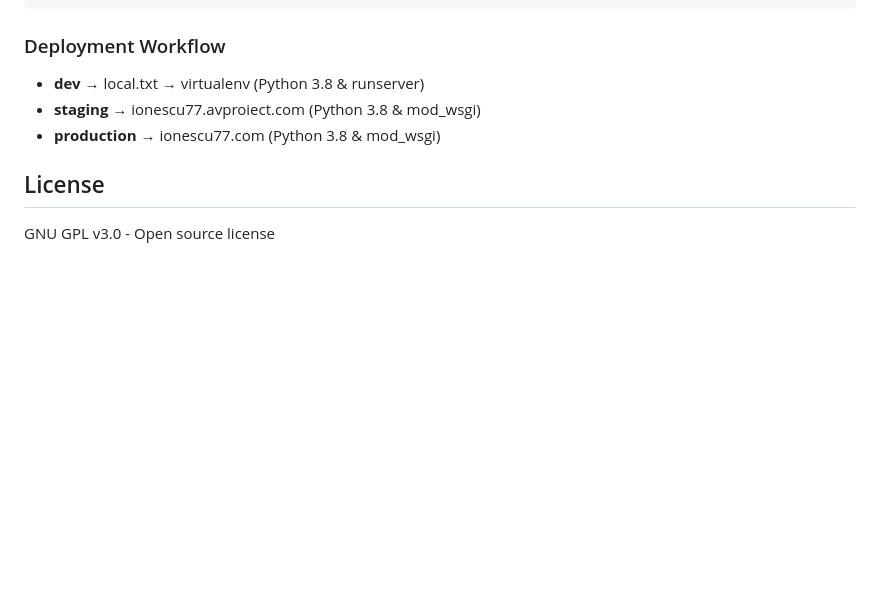
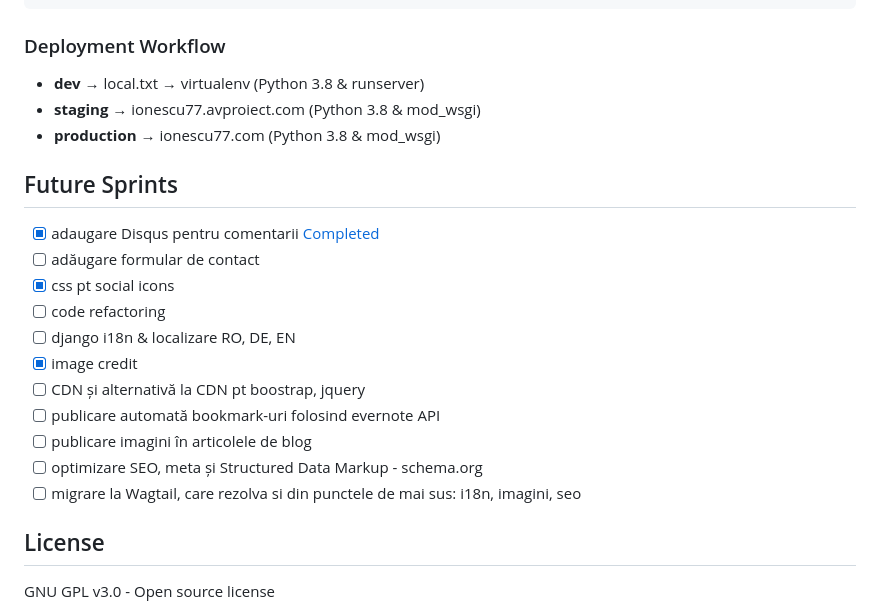
Before and after one commit to ionescu77/myWebsite2, a Markdown page: README.md, the part around the change. GitHub-like rendering; blank space fills up the shorter version.

Commit message:
Restore Future Sprints section to README
Co-authored-by: ionescu77 <8016748+ionescu77@users.noreply.github.com>

```diff
--- a/README.md
+++ b/README.md
@@ -84,6 +84,20 @@ python3 src/manage.py jenkins --enable-coverage --coverage-format html blogengin
 - **staging** → ionescu77.avproiect.com (Python 3.8 & mod_wsgi)
 - **production** → ionescu77.com (Python 3.8 & mod_wsgi)
 
+## Future Sprints
+
+- [x] adaugare Disqus pentru comentarii [Completed](https://github.com/ionescu77/myWebsite/issues/12)
+- [ ] adăugare formular de contact
+- [x] css pt social icons
+- [ ] code refactoring
+- [ ] django i18n & localizare RO, DE, EN
+- [x] image credit
+- [ ] CDN și alternativă la CDN pt boostrap, jquery
+- [ ] publicare automată bookmark-uri folosind evernote API
+- [ ] publicare imagini în articolele de blog
+- [ ] optimizare SEO, meta și Structured Data Markup - schema.org
+- [ ] migrare la Wagtail, care rezolva si din punctele de mai sus: i18n, imagini, seo
+
 ## License
 
 GNU GPL v3.0 - Open source license
```
